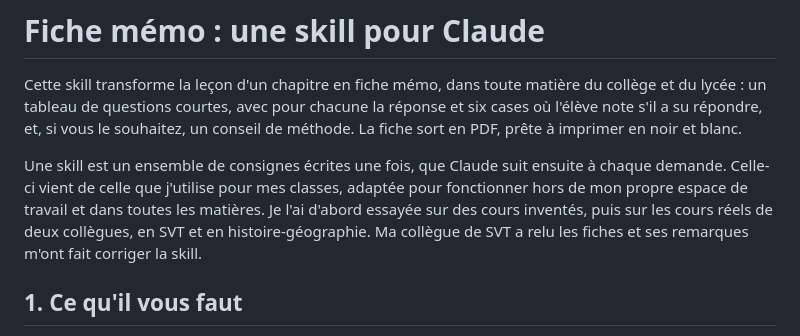
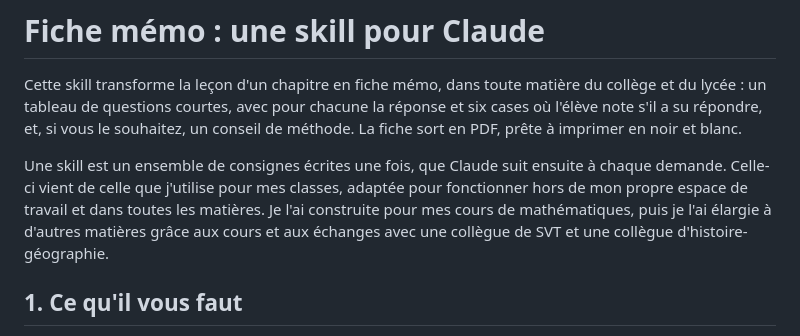
Before and after one commit to sottoraphael/fiche-memo, a Markdown page: README.md, the part around the change. Drawn GitHub-style.

Commit message:
README : construite pour les maths, élargie avec deux collègues
Co-Authored-By: Claude Opus 5.5 <noreply@anthropic.com>

```diff
--- a/README.md
+++ b/README.md
@@ -7,9 +7,9 @@ et blanc.
 
 Une skill est un ensemble de consignes écrites une fois, que Claude suit ensuite à chaque
 demande. Celle-ci vient de celle que j'utilise pour mes classes, adaptée pour fonctionner hors
-de mon propre espace de travail et dans toutes les matières. Je l'ai d'abord essayée sur des
-cours inventés, puis sur les cours réels de deux collègues, en SVT et en histoire-géographie.
-Ma collègue de SVT a relu les fiches et ses remarques m'ont fait corriger la skill.
+de mon propre espace de travail et dans toutes les matières. Je l'ai construite pour mes cours de
+mathématiques, puis je l'ai élargie à d'autres matières grâce aux cours et aux échanges avec une
+collègue de SVT et une collègue d'histoire-géographie.
 
 ## 1. Ce qu'il vous faut
 
```
